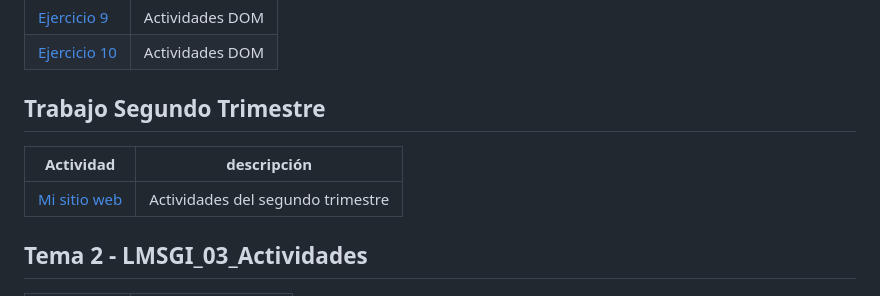
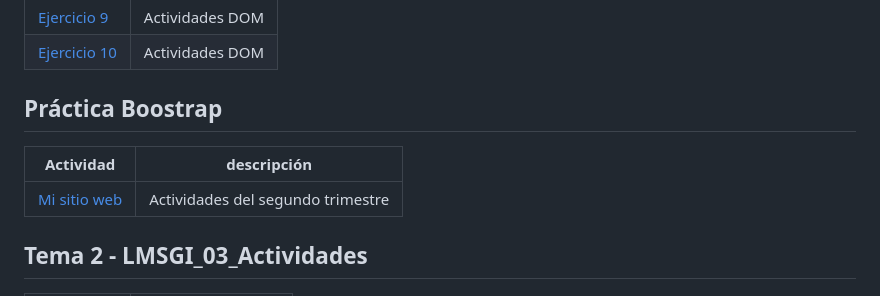
Before and after one commit to Ale866862/LLMM, a Markdown page: README.md, the part around one of its changes. Drawn GitHub-style.

```diff
--- a/README.md
+++ b/README.md
@@ -60,7 +60,7 @@
 | [Ejercicio 10](DOM/ejercicio10.html) | Actividades DOM |
 
 
-## Trabajo Segundo Trimestre
+## Práctica Boostrap
 
 | Actividad | descripción |
 | --- | --- |
```
Also changed, not shown: other parts of README.md (+1 -1 lines).
